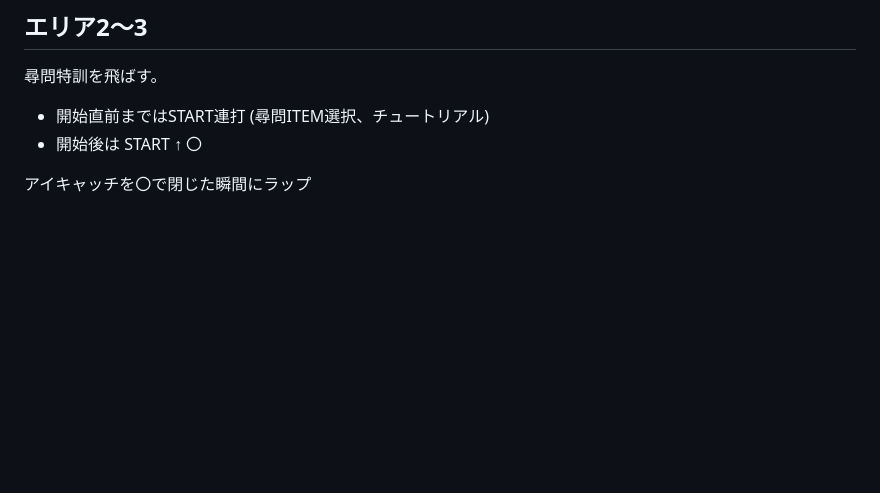
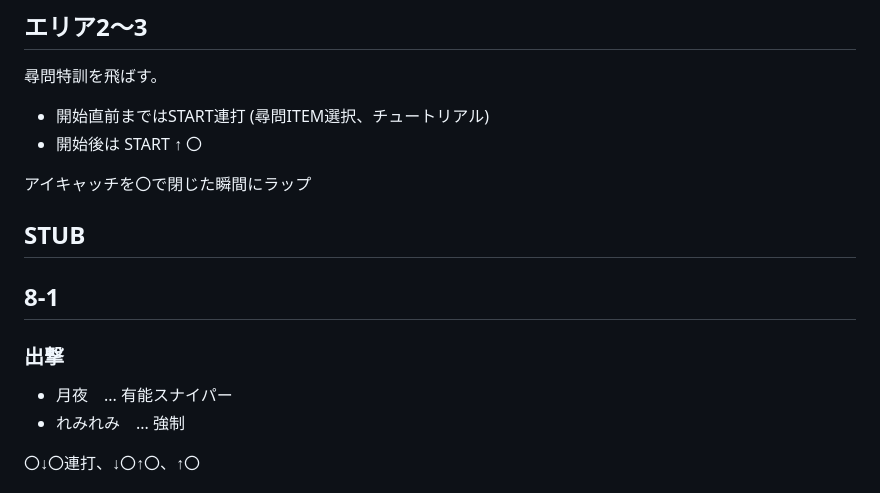
Before and after one commit to wand2016/bullet_girls_2, a Markdown page: route/ng_misakimori.md, the part around the change printed below. GitHub-like rendering; blank space fills up the shorter version.

```diff
--- a/route/ng_misakimori.md
+++ b/route/ng_misakimori.md
@@ -269,3 +269,18 @@ STUB
 * 開始後は START ↑ 〇
 
 アイキャッチを〇で閉じた瞬間にラップ
+
+
+
+## STUB
+
+## 8-1
+
+### 出撃
+
+* 月夜　... 有能スナイパー
+* れみれみ　... 強制
+
+〇↓〇連打、↓〇↑〇、↑〇
+
+
```
Also changed, not shown: other parts of route/ng_misakimori.md (+13 -0 lines), route/images/ng_misakimori_8-1_a.png (added), route/images/ng_misakimori_8-1_b.png (added), route/images/ng_misakimori_8-1_c.png (added), route/images/ng_misakimori_8-1_d.png (added).
